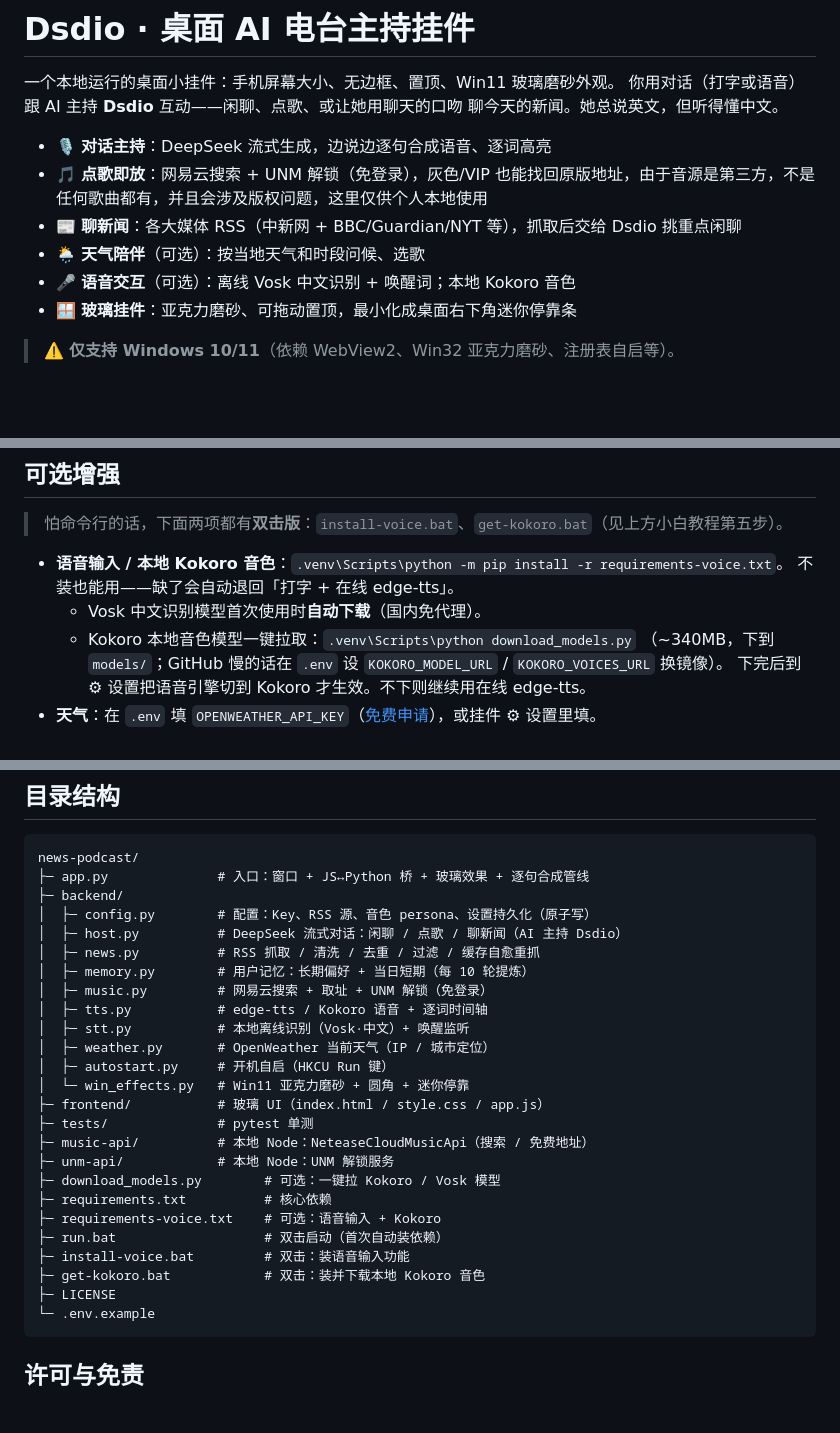
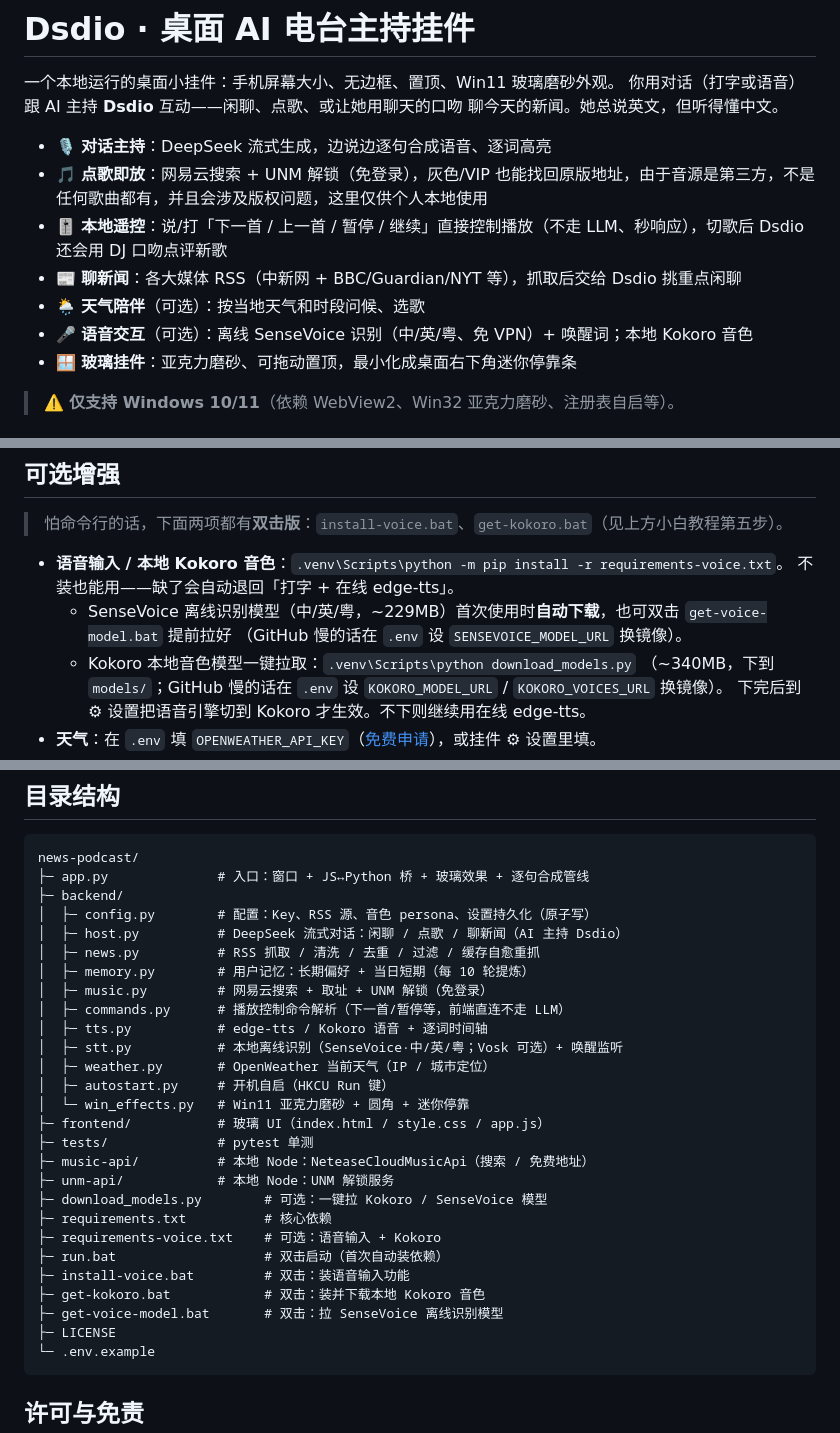
Before and after one commit to Jointan-Yixiao/dsdio, a Markdown page: README.md, 3 parts joined by grey strips. GitHub-like rendering; blank space fills up the shorter version.

Commit message:
文档：README 同步 SenseVoice / 语音切歌 / get-voice-model.bat
离线识别 Vosk → SenseVoice（中/英/粤、免 VPN）；功能列表加"本地遥控"（语音/打字直接
下一首/暂停、切歌后 Dsdio 点评新歌）；补 get-voice-model.bat 拉模型说明与
SENSEVOICE_MODEL_URL 镜像；目录结构补 commands.py 与 get-voice-model.bat。

Co-Authored-By: Claude Opus 4.8 <noreply@anthropic.com>

````diff
--- a/README.md
+++ b/README.md
@@ -6,9 +6,10 @@
 
 - 🎙️ **对话主持**：DeepSeek 流式生成，边说边逐句合成语音、逐词高亮
 - 🎵 **点歌即放**：网易云搜索 + UNM 解锁（免登录），灰色/VIP 也能找回原版地址，由于音源是第三方，不是任何歌曲都有，并且会涉及版权问题，这里仅供个人本地使用
+- 🎚️ **本地遥控**：说/打「下一首 / 上一首 / 暂停 / 继续」直接控制播放（不走 LLM、秒响应），切歌后 Dsdio 还会用 DJ 口吻点评新歌
 - 📰 **聊新闻**：各大媒体 RSS（中新网 + BBC/Guardian/NYT 等），抓取后交给 Dsdio 挑重点闲聊
 - 🌦️ **天气陪伴**（可选）：按当地天气和时段问候、选歌
-- 🎤 **语音交互**（可选）：离线 Vosk 中文识别 + 唤醒词；本地 Kokoro 音色
+- 🎤 **语音交互**（可选）：离线 SenseVoice 识别（中/英/粤、免 VPN）+ 唤醒词；本地 Kokoro 音色
 - 🪟 **玻璃挂件**：亚克力磨砂、可拖动置顶，最小化成桌面右下角迷你停靠条
 
 > ⚠️ **仅支持 Windows 10/11**（依赖 WebView2、Win32 亚克力磨砂、注册表自启等）。
@@ -92,7 +93,8 @@
 
 - **语音输入 / 本地 Kokoro 音色**：`.venv\Scripts\python -m pip install -r requirements-voice.txt`。
   不装也能用——缺了会自动退回「打字 + 在线 edge-tts」。
-  - Vosk 中文识别模型首次使用时**自动下载**（国内免代理）。
+  - SenseVoice 离线识别模型（中/英/粤，~229MB）首次使用时**自动下载**，也可双击 `get-voice-model.bat` 提前拉好
+    （GitHub 慢的话在 `.env` 设 `SENSEVOICE_MODEL_URL` 换镜像）。
   - Kokoro 本地音色模型一键拉取：`.venv\Scripts\python download_models.py`
     （~340MB，下到 `models/`；GitHub 慢的话在 `.env` 设 `KOKORO_MODEL_URL` / `KOKORO_VOICES_URL` 换镜像）。
     下完后到 ⚙ 设置把语音引擎切到 Kokoro 才生效。不下则继续用在线 edge-tts。
@@ -131,8 +133,9 @@ news-podcast/
 │  ├─ news.py          # RSS 抓取 / 清洗 / 去重 / 过滤 / 缓存自愈重抓
 │  ├─ memory.py        # 用户记忆：长期偏好 + 当日短期（每 10 轮提炼）
 │  ├─ music.py         # 网易云搜索 + 取址 + UNM 解锁（免登录）
+│  ├─ commands.py      # 播放控制命令解析（下一首/暂停等，前端直连不走 LLM）
 │  ├─ tts.py           # edge-tts / Kokoro 语音 + 逐词时间轴
-│  ├─ stt.py           # 本地离线识别（Vosk·中文）+ 唤醒监听
+│  ├─ stt.py           # 本地离线识别（SenseVoice·中/英/粤；Vosk 可选）+ 唤醒监听
 │  ├─ weather.py       # OpenWeather 当前天气（IP / 城市定位）
 │  ├─ autostart.py     # 开机自启（HKCU Run 键）
 │  └─ win_effects.py   # Win11 亚克力磨砂 + 圆角 + 迷你停靠
@@ -140,12 +143,13 @@ news-podcast/
 ├─ tests/              # pytest 单测
 ├─ music-api/          # 本地 Node：NeteaseCloudMusicApi（搜索 / 免费地址）
 ├─ unm-api/            # 本地 Node：UNM 解锁服务
-├─ download_models.py        # 可选：一键拉 Kokoro / Vosk 模型
+├─ download_models.py        # 可选：一键拉 Kokoro / SenseVoice 模型
 ├─ requirements.txt          # 核心依赖
 ├─ requirements-voice.txt    # 可选：语音输入 + Kokoro
 ├─ run.bat                   # 双击启动（首次自动装依赖）
 ├─ install-voice.bat         # 双击：装语音输入功能
 ├─ get-kokoro.bat            # 双击：装并下载本地 Kokoro 音色
+├─ get-voice-model.bat       # 双击：拉 SenseVoice 离线识别模型
 ├─ LICENSE
 └─ .env.example
 ```
````
Also changed, not shown: other parts of README.md (+1 -1 lines).
